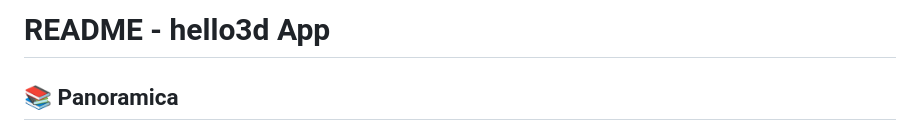
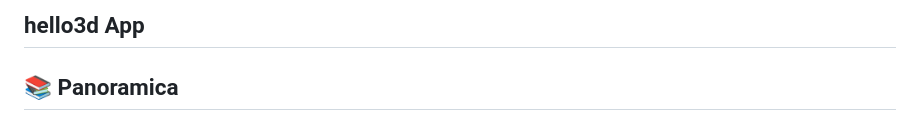
Before and after one commit to fracabu/cubo, a Markdown page: readme.md, the part around the change printed below. Rendered like a GitHub page.

```diff
--- a/readme.md
+++ b/readme.md
@@ -1,5 +1,5 @@
 
-# README - hello3d App
+## hello3d App
 
 ## 📚 Panoramica
 **hello3d** è un'applicazione web leggera e interattiva per visualizzare scene 3D di base, sviluppata seguendo i tutorial di **Gianluca Lomarco**. L'app permette di esplorare diverse geometrie 3D con animazioni fluide e controlli interattivi, tutto ottimizzato per hardware di fascia bassa.
```
Also changed, not shown: other parts of readme.md (+0 -3 lines).
